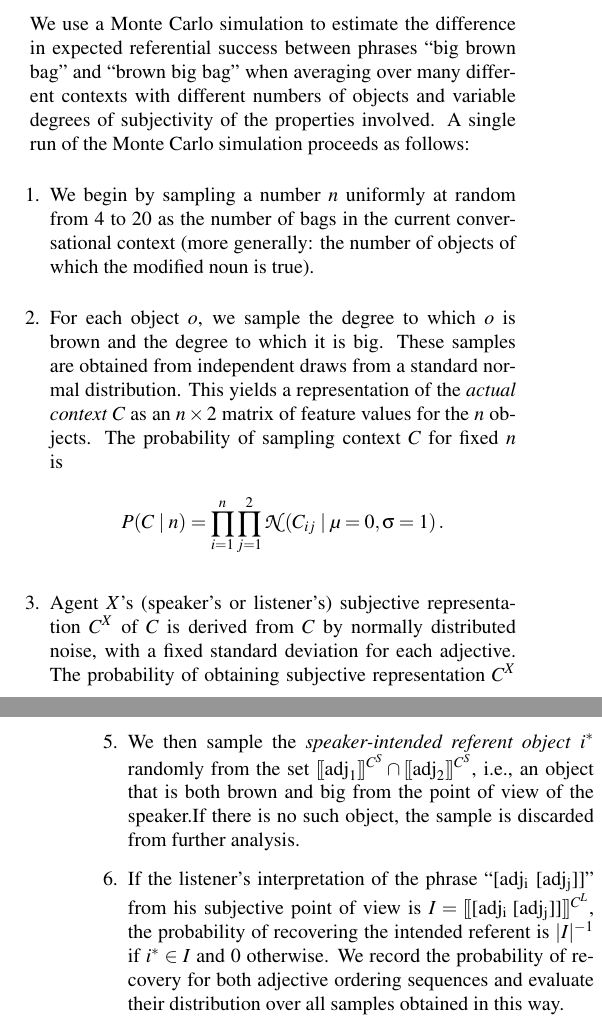
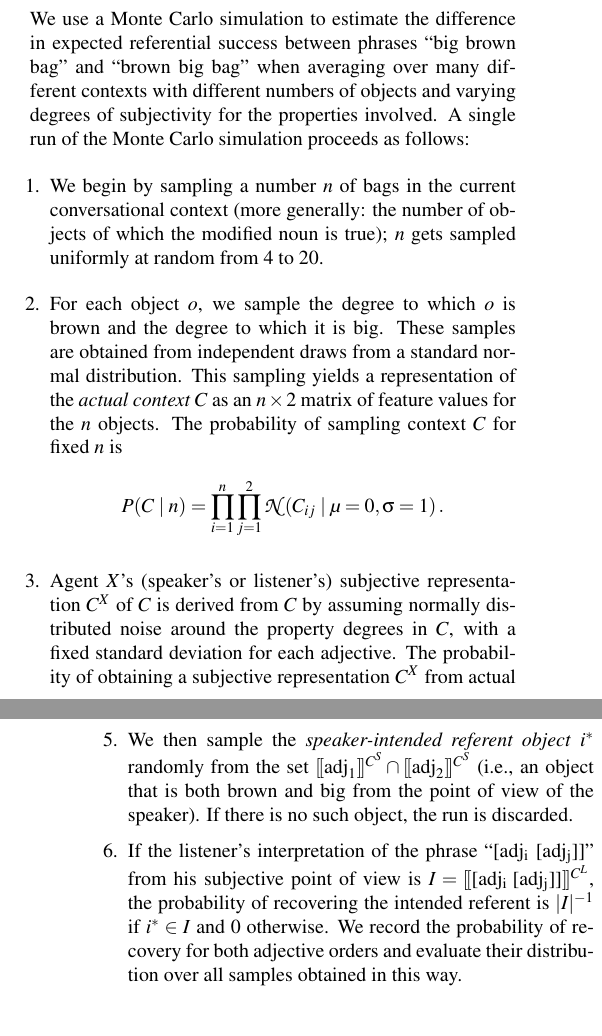
Before and after one commit to michael-franke/adjective_order, a LaTeX paper (writing/2019 CogSci/adjective-ordering-CogSci.tex): two parts of the columns of pages 3 and 4 of 5, joined at a grey line, cut so that both start at the same text. Compiled offline with pdfLaTeX.

Commit message:
small edits to simulation description

```diff
--- a/writing/2019 CogSci/adjective-ordering-CogSci.tex
+++ b/writing/2019 CogSci/adjective-ordering-CogSci.tex
@@ -125,15 +125,15 @@ Suppose the speaker wants to refer to bag 4, which is both brown and big from he
 
 \section{Computing average communicative success}
 
-We use a Monte Carlo simulation to estimate the difference in expected referential success between phrases ``big brown bag'' and ``brown big bag'' when averaging over many different contexts with different numbers of objects and variable degrees of subjectivity of the properties involved. A single run of the Monte Carlo simulation proceeds as follows:
+We use a Monte Carlo simulation to estimate the difference in expected referential success between phrases ``big brown bag'' and ``brown big bag'' when averaging over many different contexts with different numbers of objects and varying degrees of subjectivity for the properties involved. A single run of the Monte Carlo simulation proceeds as follows:
 
 \begin{enumerate}
-\item We begin by sampling a number $n$ uniformly at random from 4 to 20 as the number of bags in the current conversational context (more generally: the number of objects of which the modified noun is true).
-\item For each object $o$, we sample the degree to which $o$ is brown and the degree to which it is big. These samples are obtained from independent draws from a standard normal distribution. This yields a representation of the \emph{actual context} $C$ as an $n \times 2$ matrix of feature values for the $n$ objects. The probability of sampling context $C$ for fixed $n$ is
+\item We begin by sampling a number $n$ of bags in the current conversational context (more generally: the number of objects of which the modified noun is true); $n$ gets sampled uniformly at random from 4 to 20.
+\item For each object $o$, we sample the degree to which $o$ is brown and the degree to which it is big. These samples are obtained from independent draws from a standard normal distribution. This sampling yields a representation of the \emph{actual context} $C$ as an $n \times 2$ matrix of feature values for the $n$ objects. The probability of sampling context $C$ for fixed $n$ is
   \begin{align*}
   P(C \mid n) = \prod_{i=1}^n \prod_{j=1}^2 \mathcal{N}(C_{ij} \mid \mu = 0, \sigma = 1)\,.
   \end{align*}
-\item Agent $X$'s (speaker's or listener's) subjective representation $C^X$ of $C$ is derived from $C$ by normally distributed noise, with a fixed standard deviation for each adjective. The probability of obtaining subjective representation $C^X$ from actual context $C$ is
+\item Agent $X$'s (speaker's or listener's) subjective representation $C^X$ of $C$ is derived from $C$ by assuming normally distributed noise around the property degrees in $C$, with a fixed standard deviation for each adjective. The probability of obtaining a subjective representation $C^X$ from actual context $C$ is
   \begin{align*}
 P(C^X \mid C) = \prod_{i=1}^n \prod_{j=1}^2 \mathcal{N}(C_{ij}^X \mid \mu = C_{ij}, \sigma = \sigma_j)\,.
   \end{align*}
@@ -143,8 +143,8 @@ The standard deviations $\sigma_{1,2}$ are obtained by sampling two numbers unif
    \den{\text{[adj\textsubscript{i} [adj\textsubscript{j}]]}}^{C^X} & = \den{\text{adj}_i}^{\den{\text{adj}_j}^{C^X}}
   \end{align*}
   \mf{Should some of this go into the previous section on semantics? --- I tend to say yes.}
-\item We then sample the \emph{speaker-intended referent object} $i^*$ randomly from the set $\den{\text{adj}_1}^{C^S} \cap \den{\text{adj}_2}^{C^S}$, i.e., an object that is both brown and big from the point of view of the speaker.If there is no such object, the sample is discarded from further analysis.
-\item If the listener's interpretation of the phrase ``[adj\textsubscript{i} [adj\textsubscript{j}]]'' from his subjective point of view is $I = \den{\text{[adj\textsubscript{i} [adj\textsubscript{j}]]}}^{C^L}$, the probability of recovering the intended referent is $|I|^{-1}$ if $i^* \in I$ and 0 otherwise. We record the probability of recovery for both adjective ordering sequences and evaluate their distribution over all samples obtained in this way.
+\item We then sample the \emph{speaker-intended referent object} $i^*$ randomly from the set $\den{\text{adj}_1}^{C^S} \cap \den{\text{adj}_2}^{C^S}$ (i.e., an object that is both brown and big from the point of view of the speaker). If there is no such object, the run is discarded.
+\item If the listener's interpretation of the phrase ``[adj\textsubscript{i} [adj\textsubscript{j}]]'' from his subjective point of view is $I = \den{\text{[adj\textsubscript{i} [adj\textsubscript{j}]]}}^{C^L}$, the probability of recovering the intended referent is $|I|^{-1}$ if $i^* \in I$ and 0 otherwise. We record the probability of recovery for both adjective orders and evaluate their distribution over all samples obtained in this way.
 \end{enumerate}
 
 \section{Results}
```
